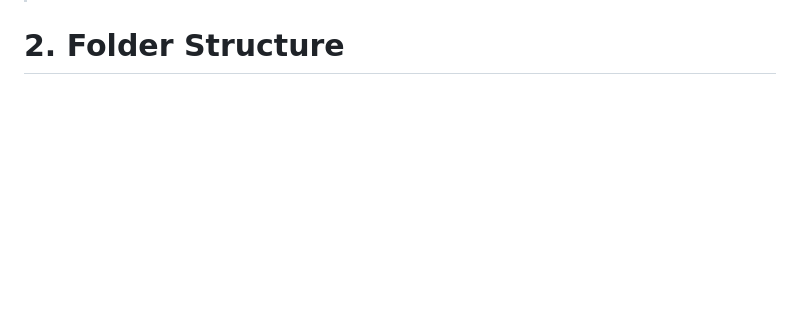
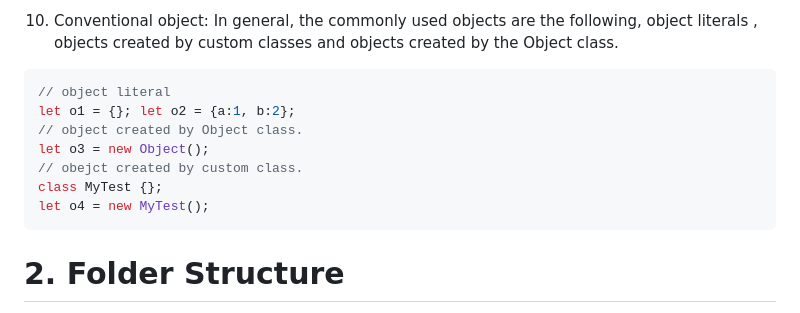
Before and after one commit to pdcGithub/pdc-js-framework, a Markdown page: README.md, the part around one of its changes. GitHub-like rendering; blank space fills up the shorter version.

````diff
--- a/README.md
+++ b/README.md
@@ -10,3 +76,14 @@ As for the overall idea of the code, it comes from another project of my own: <h
+10. Conventional object: In general, the commonly used objects are the following, object literals , objects created by custom classes and objects created by the Object class.
+
+```js
+// object literal
+let o1 = {}; let o2 = {a:1, b:2};
+// object created by Object class.
+let o3 = new Object();
+// obejct created by custom class.
+class MyTest {};
+let o4 = new MyTest();
+```
 
 # 2. Folder Structure
 
````
Also changed, not shown: other parts of README.md (+66 -0 lines).
